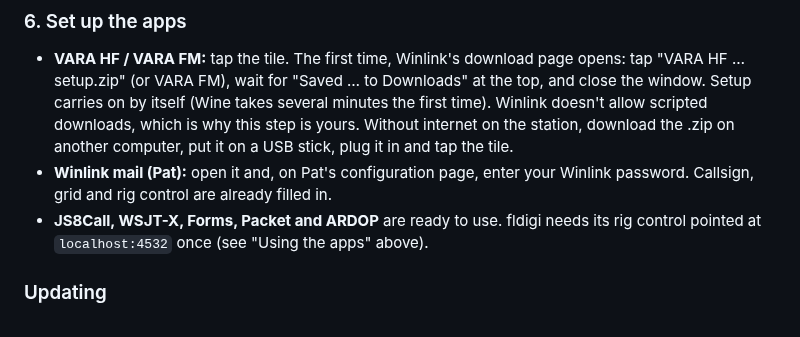
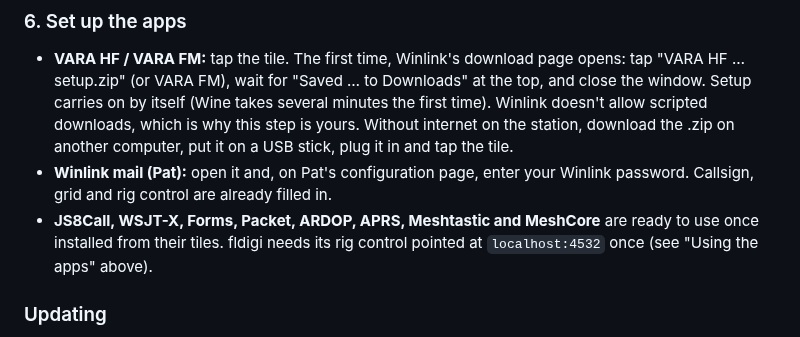
Before and after one commit to ac1sb/emcomm-station, a Markdown page: README.md, the part around one of its changes. Rendered like a GitHub page.

```diff
--- a/README.md
+++ b/README.md
@@ -157,7 +169,8 @@ seconds (connect an antenna or dummy load first).
   computer, put it on a USB stick, plug it in and tap the tile.
 - **Winlink mail (Pat):** open it and, on Pat's configuration page, enter your
   Winlink password. Callsign, grid and rig control are already filled in.
-- **JS8Call, WSJT-X, Forms, Packet and ARDOP** are ready to use. fldigi needs its rig
+- **JS8Call, WSJT-X, Forms, Packet, ARDOP, APRS, Meshtastic and MeshCore** are
+  ready to use once installed from their tiles. fldigi needs its rig
   control pointed at `localhost:4532` once (see "Using the apps" above).
 
 ### Updating
```
Also changed, not shown: other parts of README.md (+14 -2 lines), docs/home.png, 11 other files.
